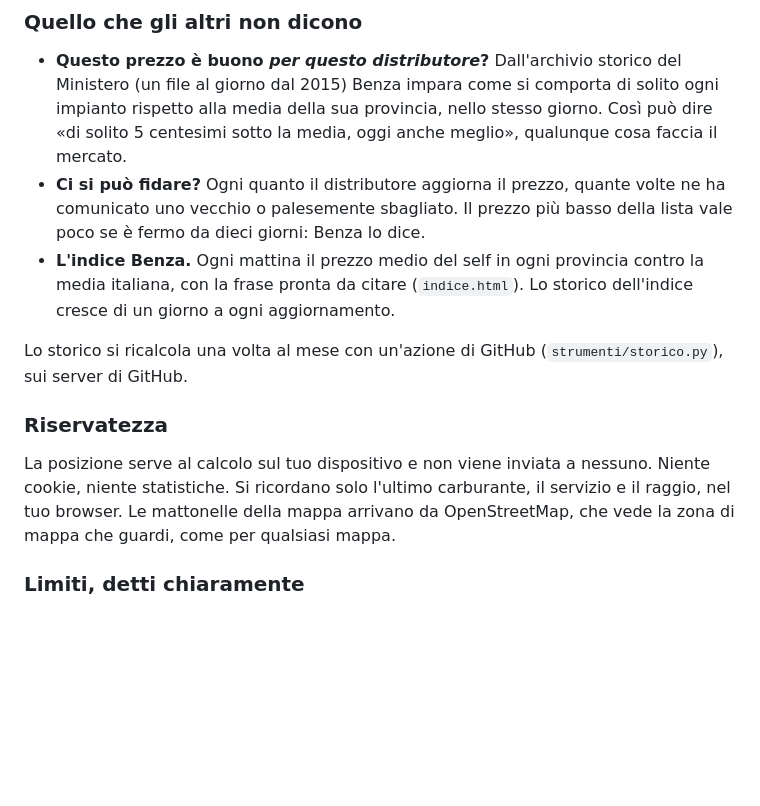
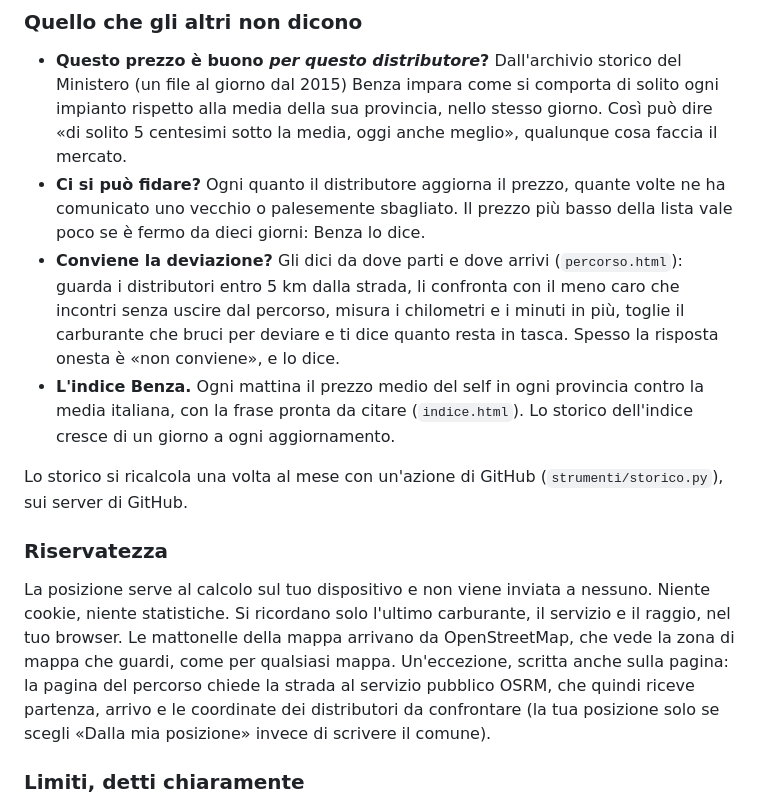
Before and after one commit to Lawrence-coder-wq/benza, a Markdown page: README.md, the part around the change printed below. Drawn GitHub-style; blank space fills up the shorter version.

Commit message:
Conviene la deviazione? I distributori lungo la strada, con i chilometri e i minuti in piu' misurati davvero e il risparmio al netto del carburante bruciato

```diff
--- a/README.md
+++ b/README.md
@@ -79,13 +82,14 @@ Benza si installa come un'app, senza passare da nessuno store. **Android:** apri
 
 - **Questo prezzo è buono *per questo distributore*?** Dall'archivio storico del Ministero (un file al giorno dal 2015) Benza impara come si comporta di solito ogni impianto rispetto alla media della sua provincia, nello stesso giorno. Così può dire «di solito 5 centesimi sotto la media, oggi anche meglio», qualunque cosa faccia il mercato.
 - **Ci si può fidare?** Ogni quanto il distributore aggiorna il prezzo, quante volte ne ha comunicato uno vecchio o palesemente sbagliato. Il prezzo più basso della lista vale poco se è fermo da dieci giorni: Benza lo dice.
+- **Conviene la deviazione?** Gli dici da dove parti e dove arrivi (`percorso.html`): guarda i distributori entro 5 km dalla strada, li confronta con il meno caro che incontri senza uscire dal percorso, misura i chilometri e i minuti in più, toglie il carburante che bruci per deviare e ti dice quanto resta in tasca. Spesso la risposta onesta è «non conviene», e lo dice.
 - **L'indice Benza.** Ogni mattina il prezzo medio del self in ogni provincia contro la media italiana, con la frase pronta da citare (`indice.html`). Lo storico dell'indice cresce di un giorno a ogni aggiornamento.
 
 Lo storico si ricalcola una volta al mese con un'azione di GitHub (`strumenti/storico.py`), sui server di GitHub.
 
 ### Riservatezza
 
-La posizione serve al calcolo sul tuo dispositivo e non viene inviata a nessuno. Niente cookie, niente statistiche. Si ricordano solo l'ultimo carburante, il servizio e il raggio, nel tuo browser. Le mattonelle della mappa arrivano da OpenStreetMap, che vede la zona di mappa che guardi, come per qualsiasi mappa.
+La posizione serve al calcolo sul tuo dispositivo e non viene inviata a nessuno. Niente cookie, niente statistiche. Si ricordano solo l'ultimo carburante, il servizio e il raggio, nel tuo browser. Le mattonelle della mappa arrivano da OpenStreetMap, che vede la zona di mappa che guardi, come per qualsiasi mappa. Un'eccezione, scritta anche sulla pagina: la pagina del percorso chiede la strada al servizio pubblico OSRM, che quindi riceve partenza, arrivo e le coordinate dei distributori da confrontare (la tua posizione solo se scegli «Dalla mia posizione» invece di scrivere il comune).
 
 ### Limiti, detti chiaramente
 
```
Also changed, not shown: other parts of README.md (+4 -1 lines), docs/percorso.jpg (added), 5 other files.
